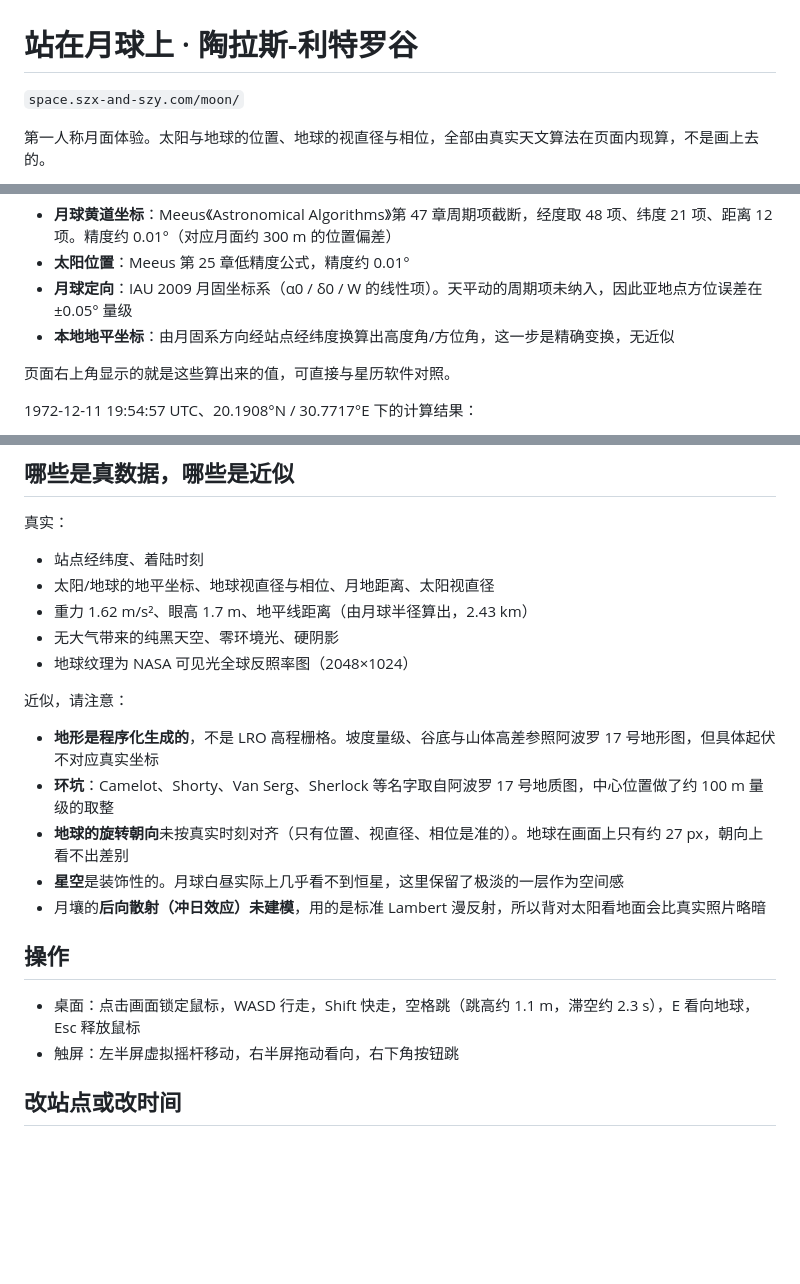
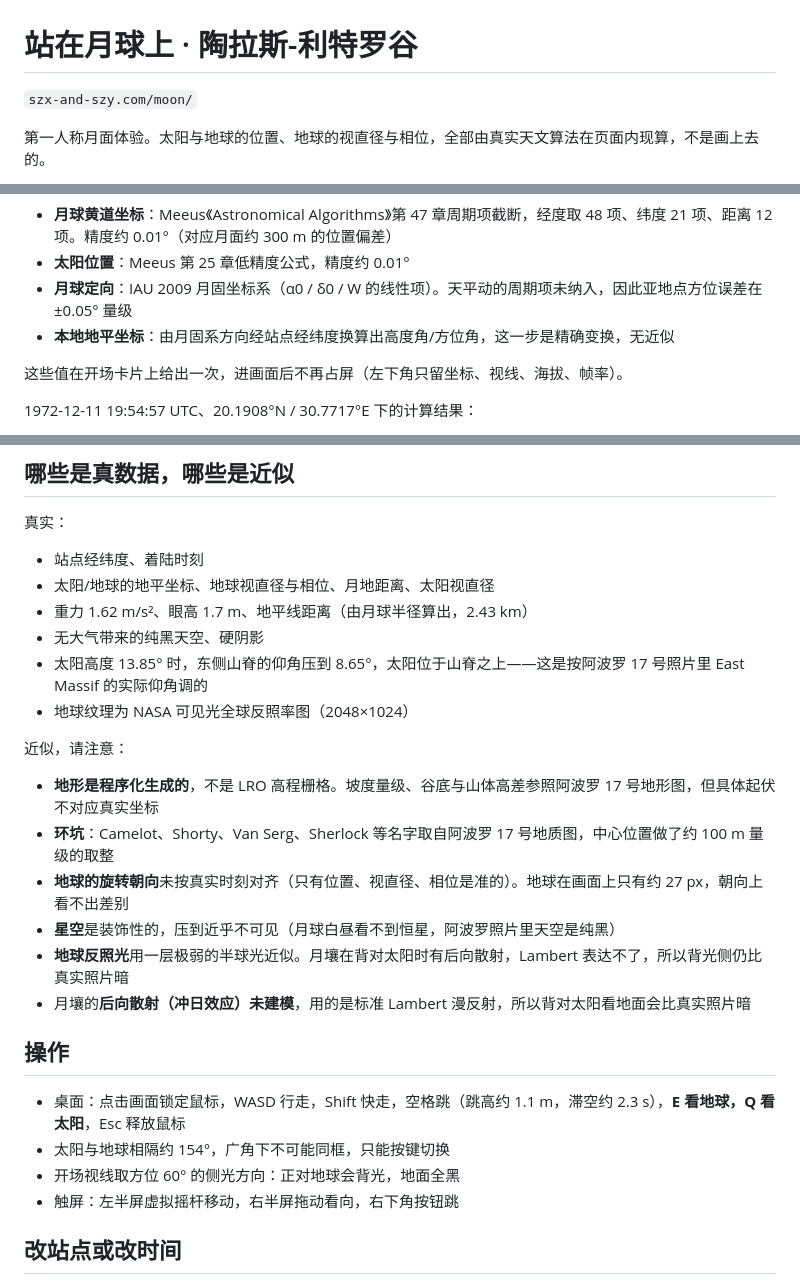
Before and after one commit to szx-and-szy/szx-and-szy.github.io, a Markdown page: moon/README.md, 3 parts joined by grey strips. Drawn GitHub-style; blank space fills up the shorter version.

Commit message:
更新操作说明与近似边界

```diff
--- a/moon/README.md
+++ b/moon/README.md
@@ -1,6 +1,6 @@
 # 站在月球上 · 陶拉斯-利特罗谷
 
-`space.szx-and-szy.com/moon/`
+`szx-and-szy.com/moon/`
 
 第一人称月面体验。太阳与地球的位置、地球的视直径与相位，全部由真实天文算法在页面内现算，不是画上去的。
 
@@ -15,7 +15,7 @@
 - **月球定向**：IAU 2009 月固坐标系（α0 / δ0 / W 的线性项）。天平动的周期项未纳入，因此亚地点方位误差在 ±0.05° 量级
 - **本地地平坐标**：由月固系方向经站点经纬度换算出高度角/方位角，这一步是精确变换，无近似
 
-页面右上角显示的就是这些算出来的值，可直接与星历软件对照。
+这些值在开场卡片上给出一次，进画面后不再占屏（左下角只留坐标、视线、海拔、帧率）。
 
 1972-12-11 19:54:57 UTC、20.1908°N / 30.7717°E 下的计算结果：
 
@@ -32,7 +32,8 @@
 - 站点经纬度、着陆时刻
 - 太阳/地球的地平坐标、地球视直径与相位、月地距离、太阳视直径
 - 重力 1.62 m/s²、眼高 1.7 m、地平线距离（由月球半径算出，2.43 km）
-- 无大气带来的纯黑天空、零环境光、硬阴影
+- 无大气带来的纯黑天空、硬阴影
+- 太阳高度 13.85° 时，东侧山脊的仰角压到 8.65°，太阳位于山脊之上——这是按阿波罗 17 号照片里 East Massif 的实际仰角调的
 - 地球纹理为 NASA 可见光全球反照率图（2048×1024）
 
 近似，请注意：
@@ -40,12 +41,15 @@
 - **地形是程序化生成的**，不是 LRO 高程栅格。坡度量级、谷底与山体高差参照阿波罗 17 号地形图，但具体起伏不对应真实坐标
 - **环坑**：Camelot、Shorty、Van Serg、Sherlock 等名字取自阿波罗 17 号地质图，中心位置做了约 100 m 量级的取整
 - **地球的旋转朝向**未按真实时刻对齐（只有位置、视直径、相位是准的）。地球在画面上只有约 27 px，朝向上看不出差别
-- **星空**是装饰性的。月球白昼实际上几乎看不到恒星，这里保留了极淡的一层作为空间感
-- 月壤的**后向散射（冲日效应）未建模**，用的是标准 Lambert 漫反射，所以背对太阳看地面会比真实照片略暗
+- **星空**是装饰性的，压到近乎不可见（月球白昼看不到恒星，阿波罗照片里天空是纯黑）
+- **地球反照光**用一层极弱的半球光近似。月壤在背对太阳时有后向散射，Lambert 表达不了，所以背光侧仍比真实照片暗
+- 月壤的**后向散射（冲日效应）未建模**，用的是标准 Lambert 漫反射，所以背对太阳看地面会比真实照片暗
 
 ## 操作
 
-- 桌面：点击画面锁定鼠标，WASD 行走，Shift 快走，空格跳（跳高约 1.1 m，滞空约 2.3 s），E 看向地球，Esc 释放鼠标
+- 桌面：点击画面锁定鼠标，WASD 行走，Shift 快走，空格跳（跳高约 1.1 m，滞空约 2.3 s），**E 看地球，Q 看太阳**，Esc 释放鼠标
+- 太阳与地球相隔约 154°，广角下不可能同框，只能按键切换
+- 开场视线取方位 60° 的侧光方向：正对地球会背光，地面全黑
 - 触屏：左半屏虚拟摇杆移动，右半屏拖动看向，右下角按钮跳
 
 ## 改站点或改时间
```
